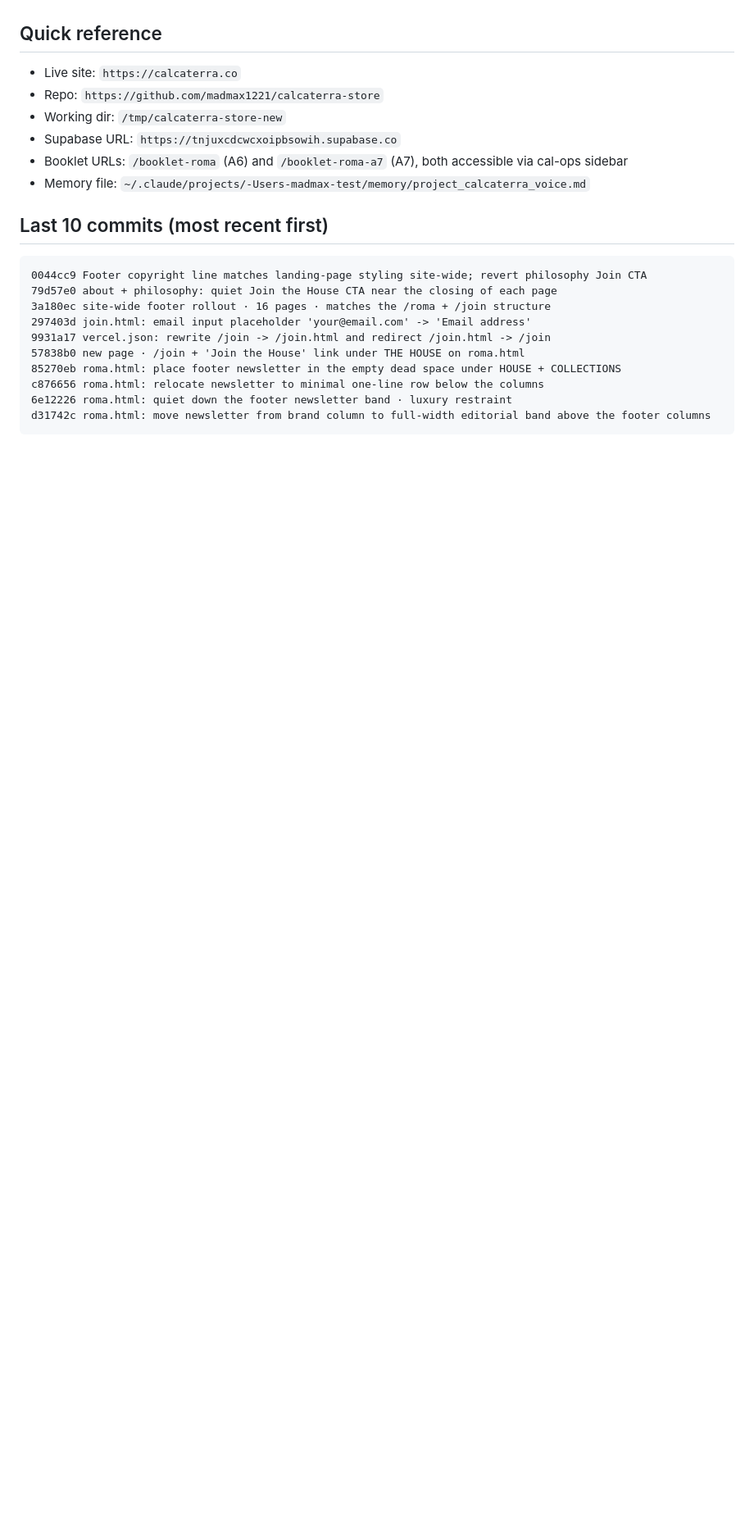
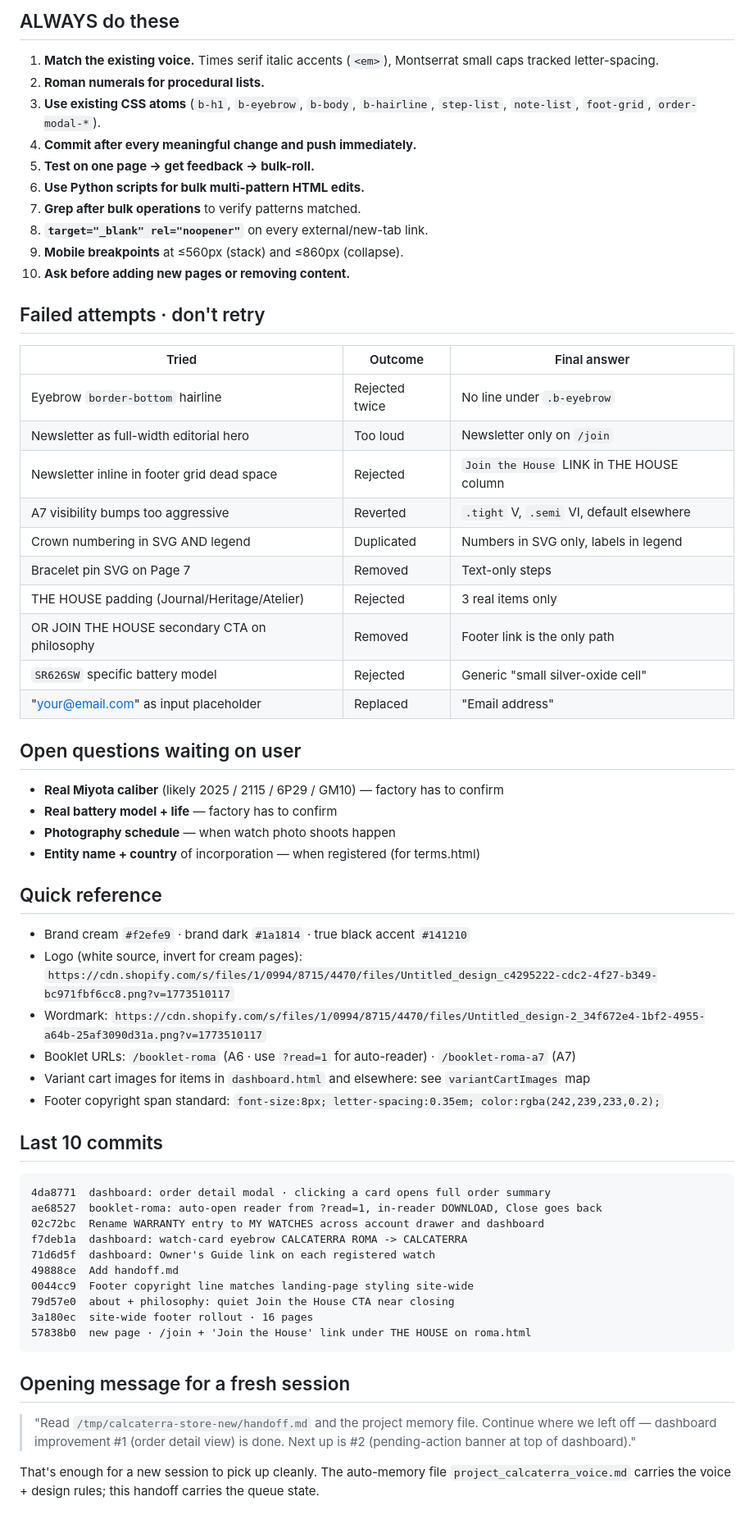
Before and after one commit to madmax1221/calcaterra-store, a Markdown page: handoff.md, the part around one of its changes. Shown at 82% size. Rendered like a GitHub page; blank space fills up the shorter version.

````diff
--- a/handoff.md
+++ b/handoff.md
@@ -96,24 +96,64 @@ These were intentionally skipped or didn't have full footers:
+## ALWAYS do these
+
+1. **Match the existing voice.** Times serif italic accents (`<em>`), Montserrat small caps tracked letter-spacing.
+2. **Roman numerals for procedural lists.**
+3. **Use existing CSS atoms** (`b-h1`, `b-eyebrow`, `b-body`, `b-hairline`, `step-list`, `note-list`, `foot-grid`, `order-modal-*`).
+4. **Commit after every meaningful change and push immediately.**
+5. **Test on one page → get feedback → bulk-roll.**
+6. **Use Python scripts for bulk multi-pattern HTML edits.**
+7. **Grep after bulk operations** to verify patterns matched.
+8. **`target="_blank" rel="noopener"`** on every external/new-tab link.
+9. **Mobile breakpoints** at ≤560px (stack) and ≤860px (collapse).
+10. **Ask before adding new pages or removing content.**
+
+## Failed attempts · don't retry
+
+| Tried | Outcome | Final answer |
+|---|---|---|
+| Eyebrow `border-bottom` hairline | Rejected twice | No line under `.b-eyebrow` |
+| Newsletter as full-width editorial hero | Too loud | Newsletter only on `/join` |
+| Newsletter inline in footer grid dead space | Rejected | `Join the House` LINK in THE HOUSE column |
+| A7 visibility bumps too aggressive | Reverted | `.tight` V, `.semi` VI, default elsewhere |
+| Crown numbering in SVG AND legend | Duplicated | Numbers in SVG only, labels in legend |
+| Bracelet pin SVG on Page 7 | Removed | Text-only steps |
+| THE HOUSE padding (Journal/Heritage/Atelier) | Rejected | 3 real items only |
+| OR JOIN THE HOUSE secondary CTA on philosophy | Removed | Footer link is the only path |
+| `SR626SW` specific battery model | Rejected | Generic "small silver-oxide cell" |
+| "your@email.com" as input placeholder | Replaced | "Email address" |
+
+## Open questions waiting on user
+
+- **Real Miyota caliber** (likely 2025 / 2115 / 6P29 / GM10) — factory has to confirm
+- **Real battery model + life** — factory has to confirm
+- **Photography schedule** — when watch photo shoots happen
+- **Entity name + country** of incorporation — when registered (for terms.html)
 
 ## Quick reference
 
-- Live site: `https://calcaterra.co`
-- Repo: `https://github.com/madmax1221/calcaterra-store`
-- Working dir: `/tmp/calcaterra-store-new`
-- Supabase URL: `https://tnjuxcdcwcxoipbsowih.supabase.co`
-- Booklet URLs: `/booklet-roma` (A6) and `/booklet-roma-a7` (A7), both accessible via cal-ops sidebar
-- Memory file: `~/.claude/projects/-Users-madmax-test/memory/project_calcaterra_voice.md`
+- Brand cream `#f2efe9` · brand dark `#1a1814` · true black accent `#141210`
+- Logo (white source, invert for cream pages): `https://cdn.shopify.com/s/files/1/0994/8715/4470/files/Untitled_design_c4295222-cdc2-4f27-b349-bc971fbf6cc8.png?v=1773510117`
+- Wordmark: `https://cdn.shopify.com/s/files/1/0994/8715/4470/files/Untitled_design-2_34f672e4-1bf2-4955-a64b-25af3090d31a.png?v=1773510117`
+- Booklet URLs: `/booklet-roma` (A6 · use `?read=1` for auto-reader) · `/booklet-roma-a7` (A7)
+- Variant cart images for items in `dashboard.html` and elsewhere: see `variantCartImages` map
+- Footer copyright span standard: `font-size:8px; letter-spacing:0.35em; color:rgba(242,239,233,0.2);`
 
-## Last 10 commits (most recent first)
+## Last 10 commits
 
 ```
-0044cc9 Footer copyright line matches landing-page styling site-wide; revert philosophy Join CTA
-79d57e0 about + philosophy: quiet Join the House CTA near the closing of each page
-3a180ec site-wide footer rollout · 16 pages · matches the /roma + /join structure
-297403d join.html: email input placeholder 'your@email.com' -> 'Email address'
-9931a17 vercel.json: rewrite /join -> /join.html and redirect /join.html -> /join
-57838b0 new page · /join + 'Join the House' link under THE HOUSE on roma.html
-85270eb roma.html: place footer newsletter in the empty dead space under HOUSE + COLLECTIONS
-c876656 roma.html: relocate newsletter to minimal one-line row below the columns
-6e12226 roma.html: quiet down the footer newsletter band · luxury restraint
-d31742c roma.html: move newsletter from brand column to full-width editorial band above the footer columns
+4da8771  dashboard: order detail modal · clicking a card opens full order summary
+ae68527  booklet-roma: auto-open reader from ?read=1, in-reader DOWNLOAD, Close goes back
+02c72bc  Rename WARRANTY entry to MY WATCHES across account drawer and dashboard
+f7deb1a  dashboard: watch-card eyebrow CALCATERRA ROMA -> CALCATERRA
+71d6d5f  dashboard: Owner's Guide link on each registered watch
+49888ce  Add handoff.md
+0044cc9  Footer copyright line matches landing-page styling site-wide
+79d57e0  about + philosophy: quiet Join the House CTA near closing
+3a180ec  site-wide footer rollout · 16 pages
+57838b0  new page · /join + 'Join the House' link under THE HOUSE on roma.html
 ```
+
+## Opening message for a fresh session
+
+> "Read `/tmp/calcaterra-store-new/handoff.md` and the project memory file. Continue where we left off — dashboard improvement #1 (order detail view) is done. Next up is #2 (pending-action banner at top of dashboard)."
+
+That's enough for a new session to pick up cleanly. The auto-memory file `project_calcaterra_voice.md` carries the voice + design rules; this handoff carries the queue state.
````
Also changed, not shown: other parts of handoff.md (+78 -78 lines).
